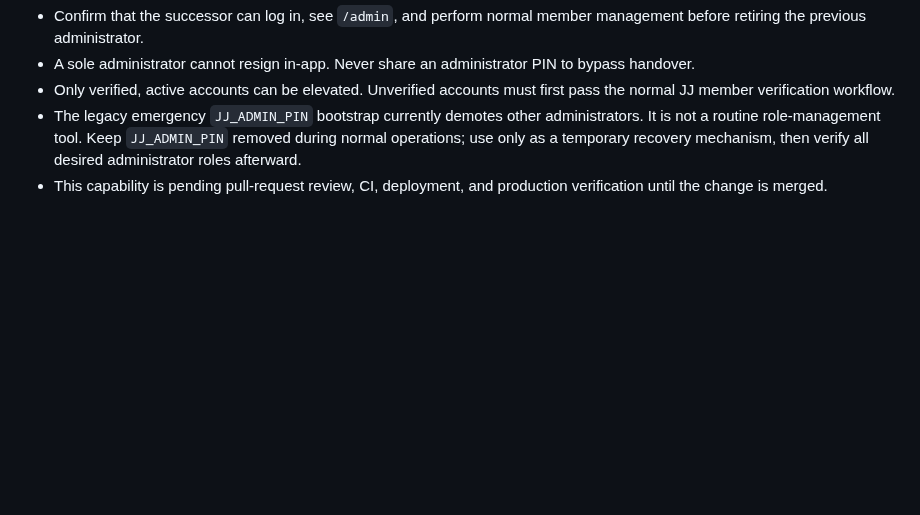
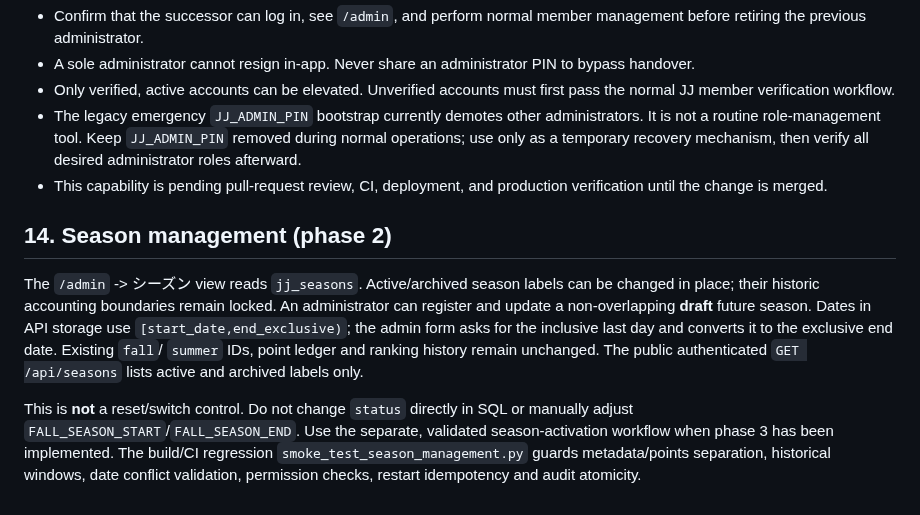
Before and after one commit to sanoken0201-beep/jj-arena-live, a Markdown page: OPERATIONS.md, the part around the change. GitHub-like rendering; blank space fills up the shorter version.

Commit message:
docs(seasons): document metadata-only phase two and safe rollover boundary

```diff
--- a/OPERATIONS.md
+++ b/OPERATIONS.md
@@ -269,3 +269,10 @@ Administrator succession is designed for the existing canonical `/admin` account
 - Only verified, active accounts can be elevated. Unverified accounts must first pass the normal JJ member verification workflow.
 - The legacy emergency `JJ_ADMIN_PIN` bootstrap currently demotes other administrators. It is not a routine role-management tool. Keep `JJ_ADMIN_PIN` removed during normal operations; use only as a temporary recovery mechanism, then verify all desired administrator roles afterward.
 - This capability is pending pull-request review, CI, deployment, and production verification until the change is merged.
+
+
+## 14. Season management (phase 2)
+
+The `/admin` -> シーズン view reads `jj_seasons`. Active/archived season labels can be changed in place; their historic accounting boundaries remain locked. An administrator can register and update a non-overlapping **draft** future season. Dates in API storage use `[start_date,end_exclusive)`; the admin form asks for the inclusive last day and converts it to the exclusive end date. Existing `fall`/ `summer` IDs, point ledger and ranking history remain unchanged. The public authenticated `GET /api/seasons` lists active and archived labels only.
+
+This is **not** a reset/switch control. Do not change `status` directly in SQL or manually adjust `FALL_SEASON_START`/`FALL_SEASON_END`. Use the separate, validated season-activation workflow when phase 3 has been implemented. The build/CI regression `smoke_test_season_management.py` guards metadata/points separation, historical windows, date conflict validation, permission checks, restart idempotency and audit atomicity.
```
